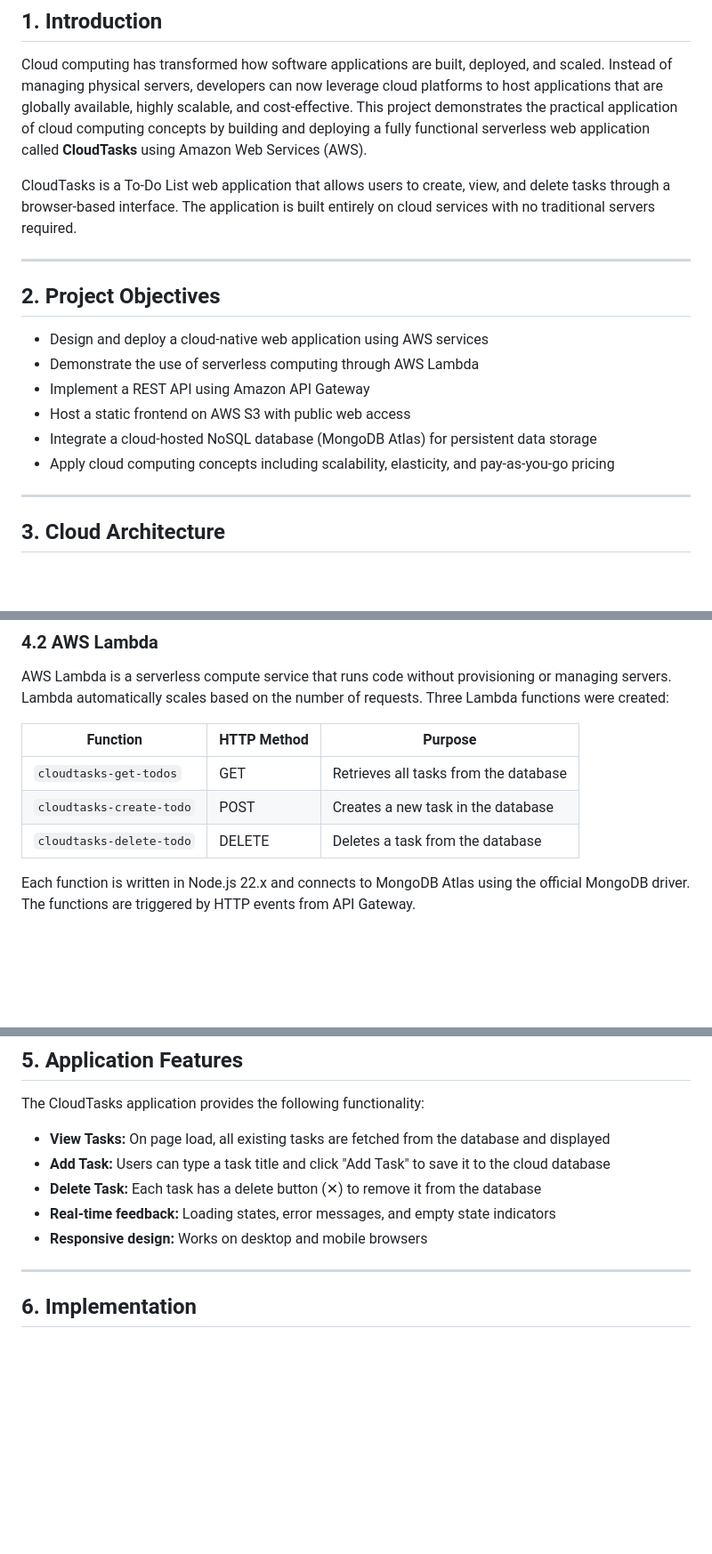
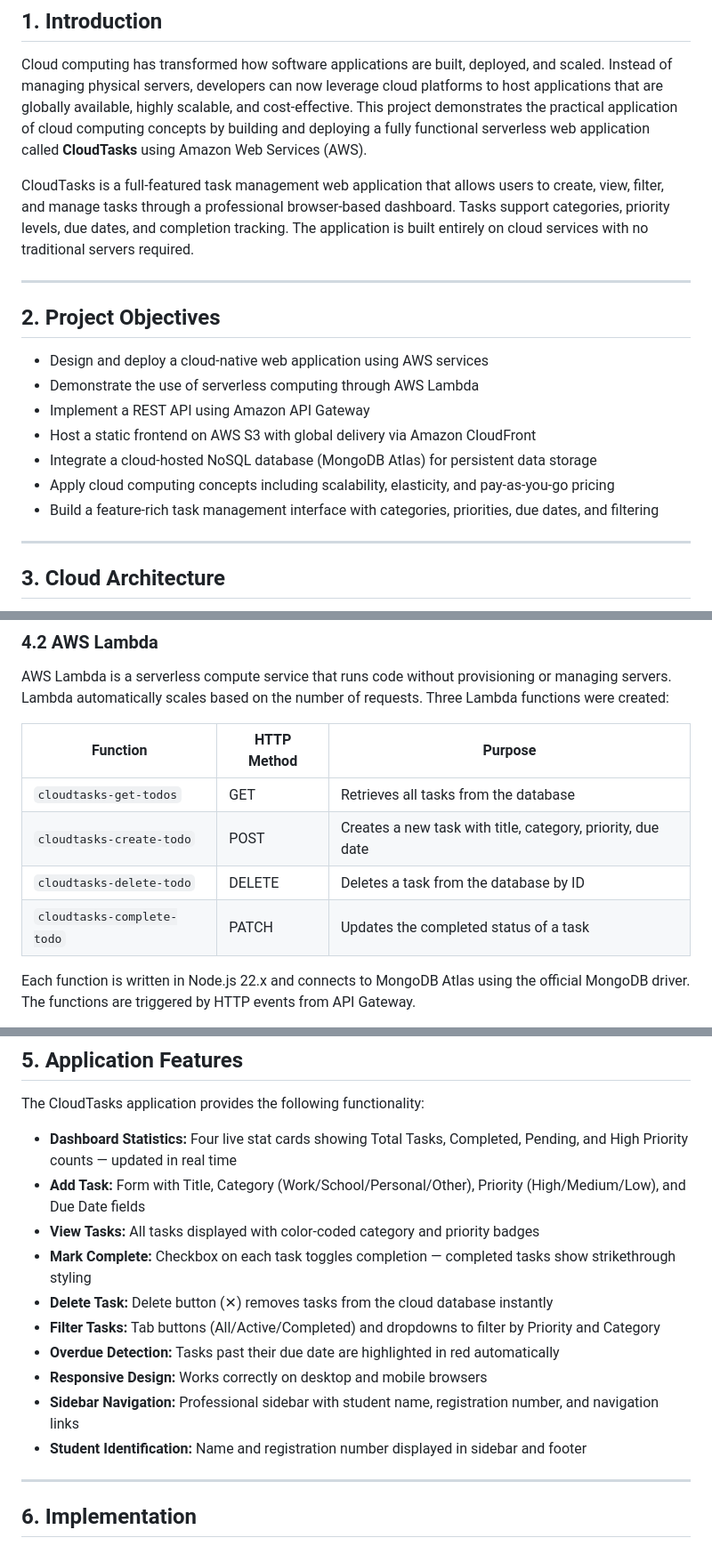
Before and after one commit to Edward-Ed4/azure-serverless-todo, a Markdown page: REPORT.md, 3 parts joined by grey strips. Shown at 89% size. GitHub-like rendering; blank space fills up the shorter version.

Commit message:
Update report with new features: dashboard, categories, priorities, complete

```diff
--- a/REPORT.md
+++ b/REPORT.md
@@ -13,7 +13,7 @@
 
 Cloud computing has transformed how software applications are built, deployed, and scaled. Instead of managing physical servers, developers can now leverage cloud platforms to host applications that are globally available, highly scalable, and cost-effective. This project demonstrates the practical application of cloud computing concepts by building and deploying a fully functional serverless web application called **CloudTasks** using Amazon Web Services (AWS).
 
-CloudTasks is a To-Do List web application that allows users to create, view, and delete tasks through a browser-based interface. The application is built entirely on cloud services with no traditional servers required.
+CloudTasks is a full-featured task management web application that allows users to create, view, filter, and manage tasks through a professional browser-based dashboard. Tasks support categories, priority levels, due dates, and completion tracking. The application is built entirely on cloud services with no traditional servers required.
 
 ---
 
@@ -22,9 +22,10 @@ CloudTasks is a To-Do List web application that allows users to create, view, an
 - Design and deploy a cloud-native web application using AWS services
 - Demonstrate the use of serverless computing through AWS Lambda
 - Implement a REST API using Amazon API Gateway
-- Host a static frontend on AWS S3 with public web access
+- Host a static frontend on AWS S3 with global delivery via Amazon CloudFront
 - Integrate a cloud-hosted NoSQL database (MongoDB Atlas) for persistent data storage
 - Apply cloud computing concepts including scalability, elasticity, and pay-as-you-go pricing
+- Build a feature-rich task management interface with categories, priorities, due dates, and filtering
 
 ---
 
@@ -81,11 +82,12 @@ Amazon S3 is an object storage service that offers scalability, data availabilit
 
 AWS Lambda is a serverless compute service that runs code without provisioning or managing servers. Lambda automatically scales based on the number of requests. Three Lambda functions were created:
 
-| Function                 | HTTP Method | Purpose                               |
-| ------------------------ | ----------- | ------------------------------------- |
-| `cloudtasks-get-todos`   | GET         | Retrieves all tasks from the database |
-| `cloudtasks-create-todo` | POST        | Creates a new task in the database    |
-| `cloudtasks-delete-todo` | DELETE      | Deletes a task from the database      |
+| Function                   | HTTP Method | Purpose                                                     |
+| -------------------------- | ----------- | ----------------------------------------------------------- |
+| `cloudtasks-get-todos`     | GET         | Retrieves all tasks from the database                       |
+| `cloudtasks-create-todo`   | POST        | Creates a new task with title, category, priority, due date |
+| `cloudtasks-delete-todo`   | DELETE      | Deletes a task from the database by ID                      |
+| `cloudtasks-complete-todo` | PATCH       | Updates the completed status of a task                      |
 
 Each function is written in Node.js 22.x and connects to MongoDB Atlas using the official MongoDB driver. The functions are triggered by HTTP events from API Gateway.
 
@@ -145,11 +148,16 @@ Each task document stored in MongoDB has the following structure:
 
 The CloudTasks application provides the following functionality:
 
-- **View Tasks:** On page load, all existing tasks are fetched from the database and displayed
-- **Add Task:** Users can type a task title and click "Add Task" to save it to the cloud database
-- **Delete Task:** Each task has a delete button (✕) to remove it from the database
-- **Real-time feedback:** Loading states, error messages, and empty state indicators
-- **Responsive design:** Works on desktop and mobile browsers
+- **Dashboard Statistics:** Four live stat cards showing Total Tasks, Completed, Pending, and High Priority counts — updated in real time
+- **Add Task:** Form with Title, Category (Work/School/Personal/Other), Priority (High/Medium/Low), and Due Date fields
+- **View Tasks:** All tasks displayed with color-coded category and priority badges
+- **Mark Complete:** Checkbox on each task toggles completion — completed tasks show strikethrough styling
+- **Delete Task:** Delete button (✕) removes tasks from the cloud database instantly
+- **Filter Tasks:** Tab buttons (All/Active/Completed) and dropdowns to filter by Priority and Category
+- **Overdue Detection:** Tasks past their due date are highlighted in red automatically
+- **Responsive Design:** Works correctly on desktop and mobile browsers
+- **Sidebar Navigation:** Professional sidebar with student name, registration number, and navigation links
+- **Student Identification:** Name and registration number displayed in sidebar and footer
 
 ---
 
```
Also changed, not shown: other parts of REPORT.md (+6 -5 lines).
